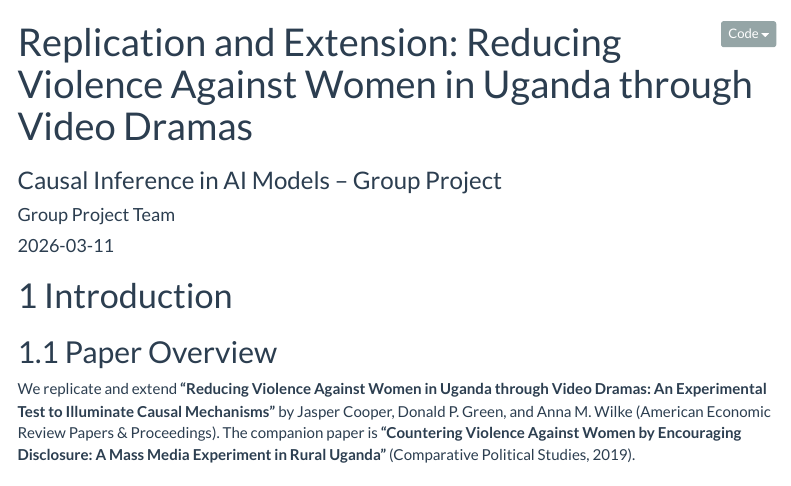
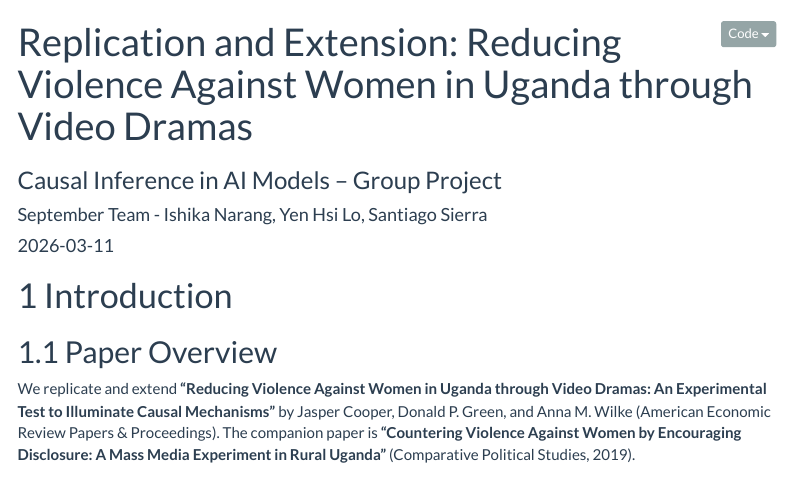
Before and after one commit to SantiagoSierraIba/vaw_causal_inference, an R Markdown document (replication/replication.Rmd): the page in a window 1100 px wide, from its top. The pictures show the output file replication/replication.html that the author committed with the source, opened offline; menus at the side of the page are left out.

Commit message:
Updated replication html file

```diff
--- a/replication/replication.Rmd
+++ b/replication/replication.Rmd
@@ -1,7 +1,7 @@
 ---
 title: "Replication and Extension: Reducing Violence Against Women in Uganda through Video Dramas"
 subtitle: "Causal Inference in AI Models -- Group Project"
-author: "Group Project Team"
+author: "September Team - Ishika Narang, Yen Hsi Lo, Santiago Sierra"
 date: "`r Sys.Date()`"
 output:
   html_document:
```
Also changed, not shown: replication/replication.html, 1 other file.
